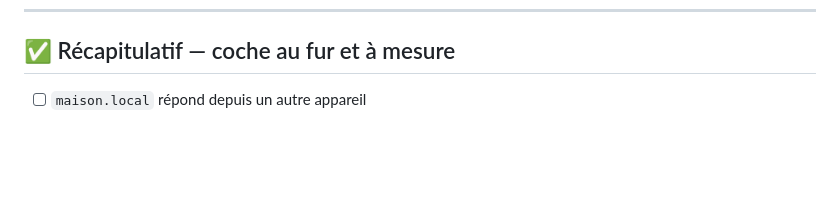
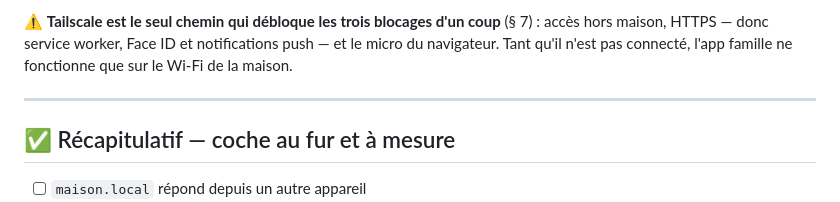
Before and after one commit to RROrdc/Maisonconnect-e, a Markdown page: INSTALL-MAC.md, the part around one of its changes. GitHub-like rendering; blank space fills up the shorter version.

```diff
--- a/INSTALL-MAC.md
+++ b/INSTALL-MAC.md
@@ -346,3 +425,10 @@ cette source sache parler HTTP. C'est ce qui permet d'attendre sans rien bloquer
+⚠️ **Tailscale est le seul chemin qui débloque les trois blocages d'un coup**
+(§ 7) : accès hors maison, HTTPS — donc service worker, Face ID et notifications
+push — et le micro du navigateur. Tant qu'il n'est pas connecté, l'app famille
+ne fonctionne que sur le Wi-Fi de la maison.
+
+---
+
 ## ✅ Récapitulatif — coche au fur et à mesure
 
 - [ ] `maison.local` répond depuis un autre appareil
```
Also changed, not shown: other parts of INSTALL-MAC.md (+79 -0 lines).
